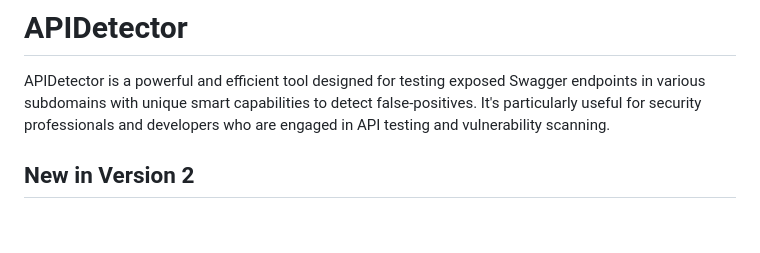
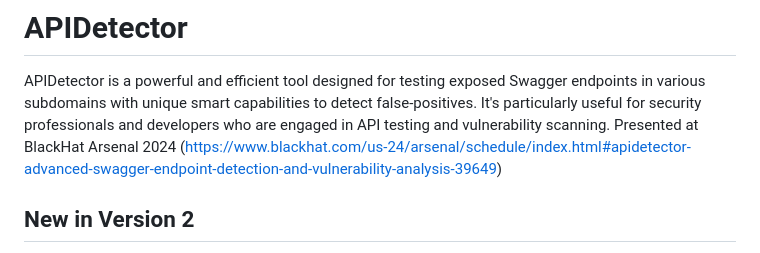
Before and after one commit to brinhosa/apidetector, a Markdown page: README.md, the part around the change. Rendered like a GitHub page; blank space fills up the shorter version.

```diff
--- a/README.md
+++ b/README.md
@@ -1,6 +1,7 @@
 # APIDetector
 
 APIDetector is a powerful and efficient tool designed for testing exposed Swagger endpoints in various subdomains with unique smart capabilities to detect false-positives. It's particularly useful for security professionals and developers who are engaged in API testing and vulnerability scanning.
+Presented at BlackHat Arsenal 2024 (https://www.blackhat.com/us-24/arsenal/schedule/index.html#apidetector-advanced-swagger-endpoint-detection-and-vulnerability-analysis-39649)
 
 ## New in Version 2
 
```
